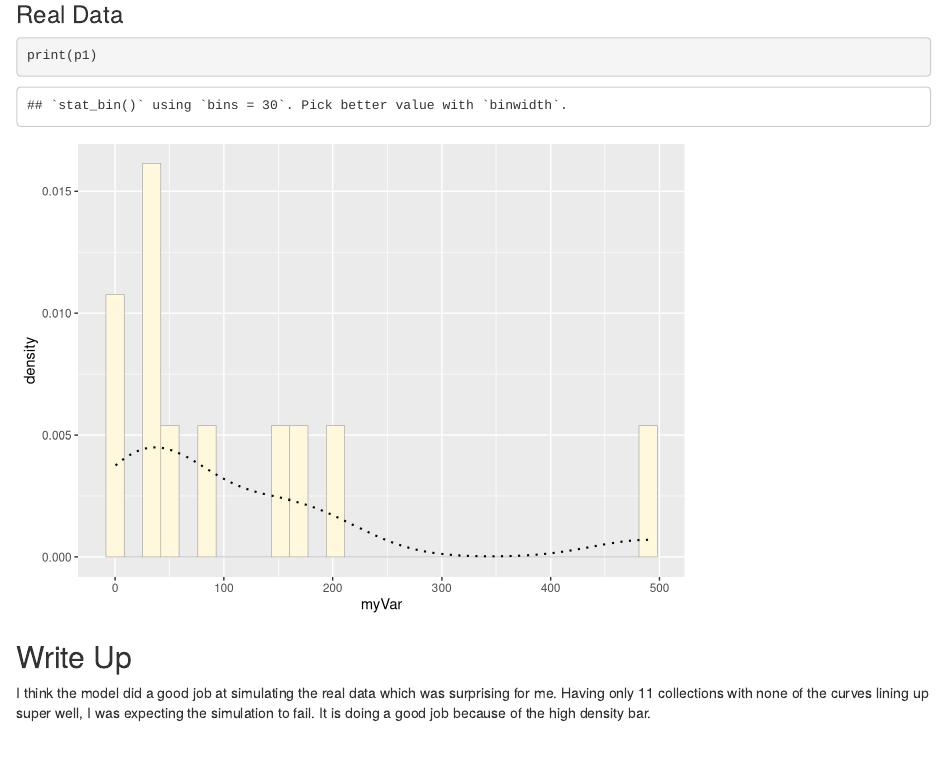
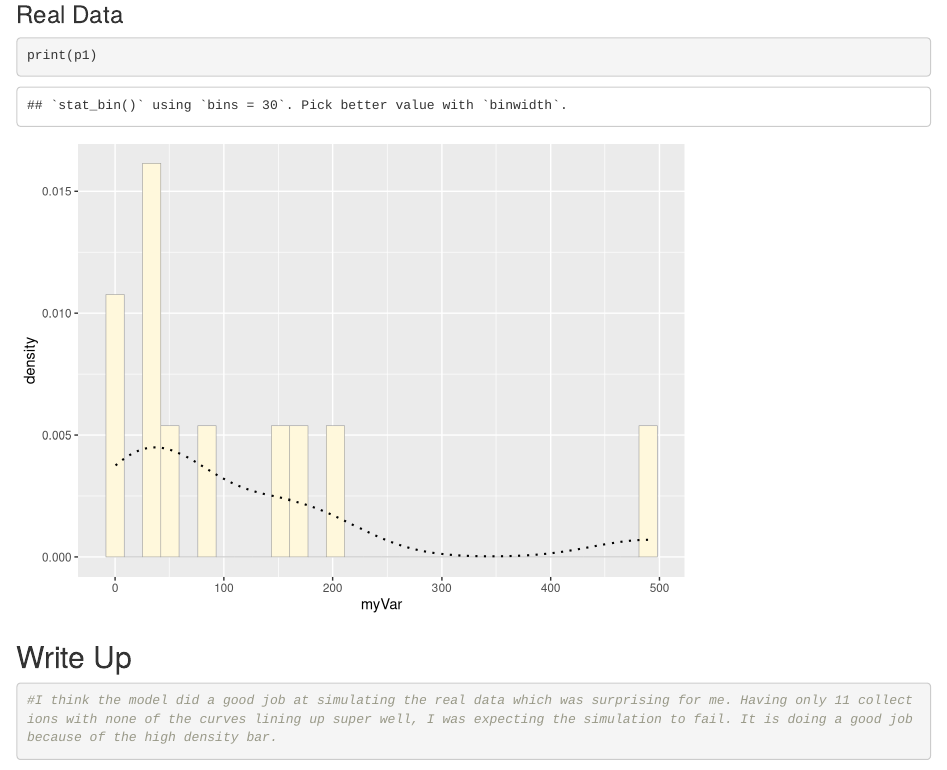
Before and after one commit to eestabro/Estabrook_Bio381, an R Markdown document (Homework06.Rmd): the page in a window 1100 px wide, from 9040 px down. Rendered offline with R 4.5, knitr and Pandoc, with nearby package versions; code that draws random numbers runs with fixed seeds of ours.

Commit message:
fix write up

````diff
--- a/Homework06.Rmd
+++ b/Homework06.Rmd
@@ -141,4 +141,6 @@ print(p1)
 ```
 
 ## Write Up
-I think the model did a good job at simulating the real data which was surprising for me. Having only 11 collections with none of the curves lining up super well, I was expecting the simulation to fail. It is doing a good job because of the high density bar.
+```{r}
+#I think the model did a good job at simulating the real data which was surprising for me. Having only 11 collections with none of the curves lining up super well, I was expecting the simulation to fail. It is doing a good job because of the high density bar.
+```
````
Also changed, not shown: Homework06.html.
